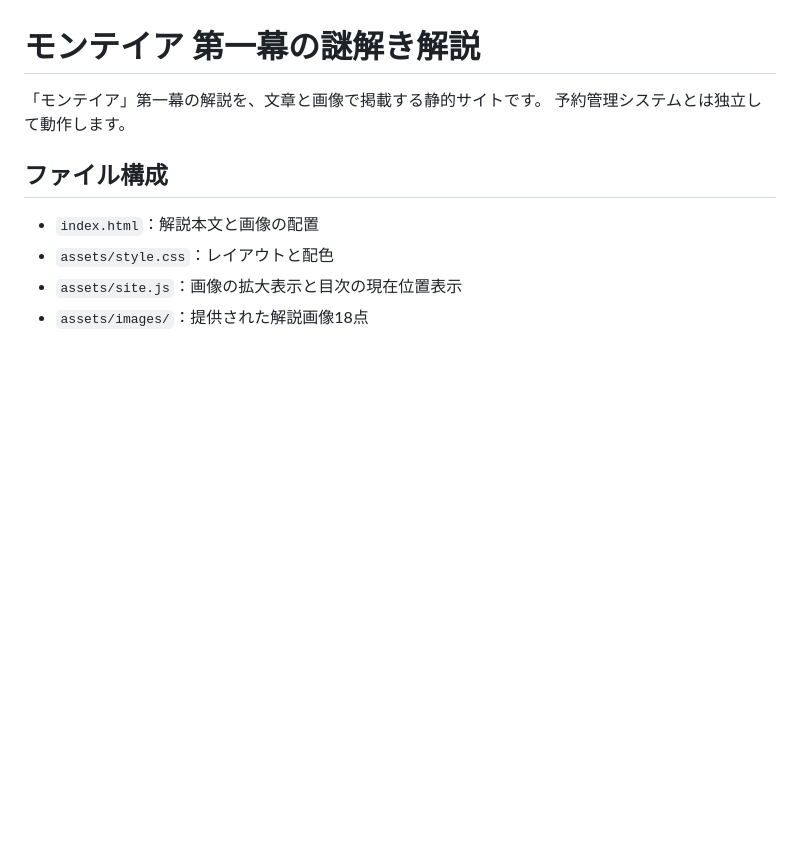
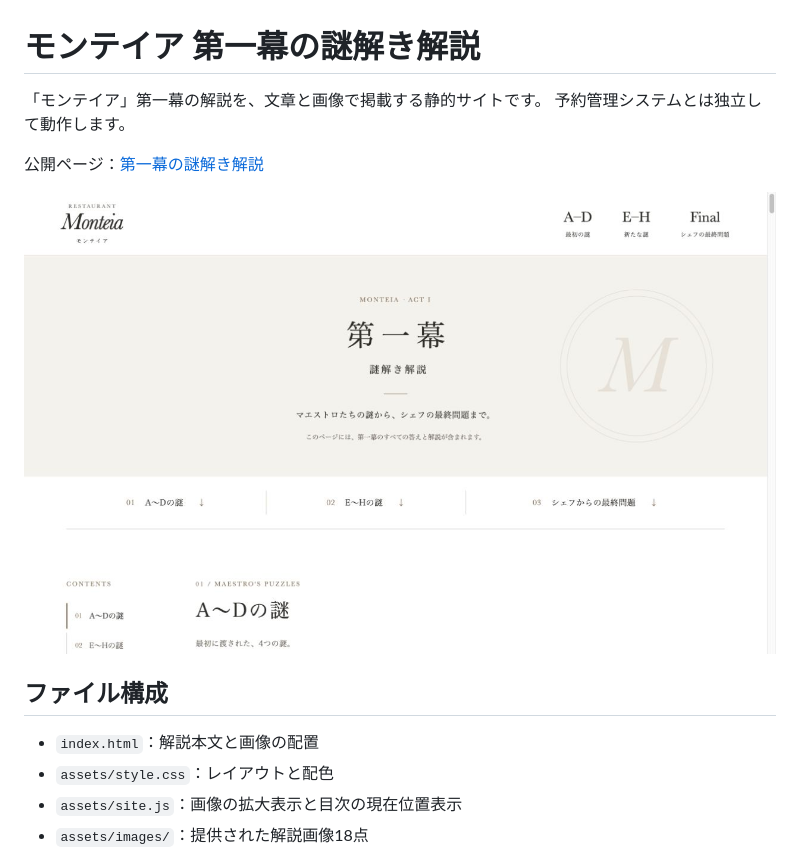
Before and after one commit to nazotoki-trunk/monteia-answer-site, a Markdown page: README.md, the part around the change. Drawn GitHub-style; pictures changed too: docs/site-preview.jpg (added); blank space fills up the shorter version.

Commit message:
公開URLとサイトのプレビューをREADMEに追加

```diff
--- a/README.md
+++ b/README.md
@@ -2,6 +2,10 @@
 
 「モンテイア」第一幕の解説を、文章と画像で掲載する静的サイトです。
 予約管理システムとは独立して動作します。
+
+公開ページ：[第一幕の謎解き解説](https://nazotoki-trunk.github.io/monteia-answer-site/)
+
+![サイトのプレビュー](docs/site-preview.jpg)
 
 ## ファイル構成
 
```
